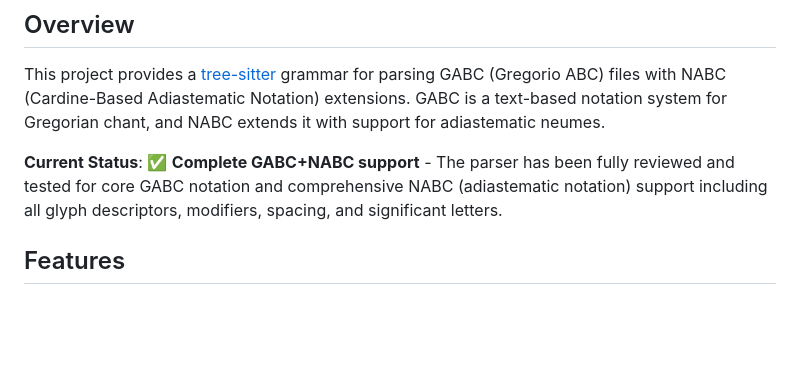
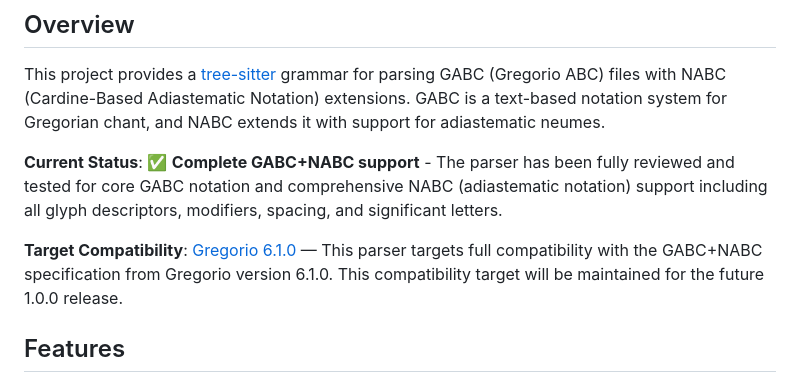
Before and after one commit to AISCGre-BR/tree-sitter-gregorio, a Markdown page: README.md, the part around one of its changes. Rendered like a GitHub page; blank space fills up the shorter version.

Commit message:
Inform compatibility with Gregorio 6.1.0.

```diff
--- a/README.md
+++ b/README.md
@@ -10,6 +11,8 @@ Tree-sitter grammar for GABC+NABC notation (Gregorian chant).
 This project provides a [tree-sitter](https://tree-sitter.github.io/tree-sitter/) grammar for parsing GABC (Gregorio ABC) files with NABC (Cardine-Based Adiastematic Notation) extensions. GABC is a text-based notation system for Gregorian chant, and NABC extends it with support for adiastematic neumes.
 
 **Current Status**: ✅ **Complete GABC+NABC support** - The parser has been fully reviewed and tested for core GABC notation and comprehensive NABC (adiastematic notation) support including all glyph descriptors, modifiers, spacing, and significant letters.
+
+**Target Compatibility**: [Gregorio 6.1.0](https://gregorio-project.github.io/) — This parser targets full compatibility with the GABC+NABC specification from Gregorio version 6.1.0. This compatibility target will be maintained for the future 1.0.0 release.
 
 ## Features
 
```
Also changed, not shown: other parts of README.md (+2 -1 lines), STATUS.md (+11 -7 lines).
